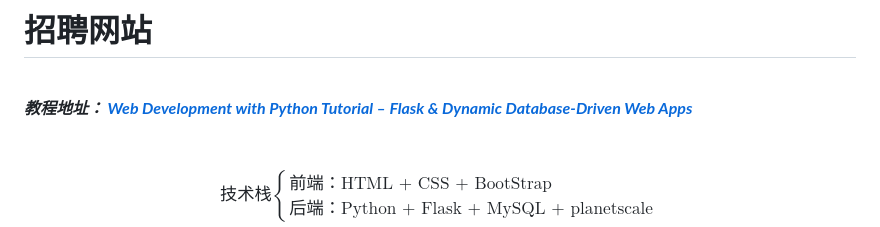
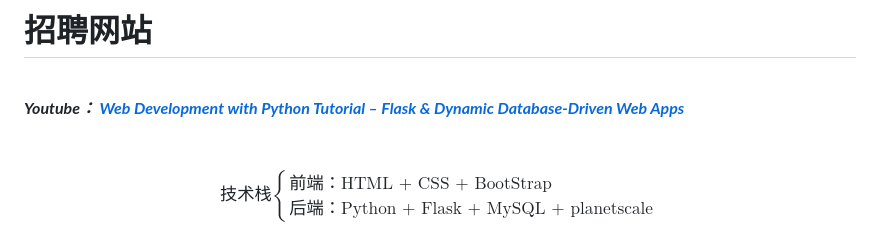
Before and after one commit to wanyun-yang-2002/YwY-careers-website, a Markdown page: README.md, the part around the change. GitHub-like rendering.

```diff
--- a/README.md
+++ b/README.md
@@ -2,7 +2,7 @@
 
 <br>
 
-***教程地址： [Web Development with Python Tutorial – Flask & Dynamic Database-Driven Web Apps](https://www.youtube.com/watch?v=yBDHkveJUf4&t=2217s)***
+***Youtube： [Web Development with Python Tutorial – Flask & Dynamic Database-Driven Web Apps](https://www.youtube.com/watch?v=yBDHkveJUf4&t=2217s)***
 
 <br>
 
```
